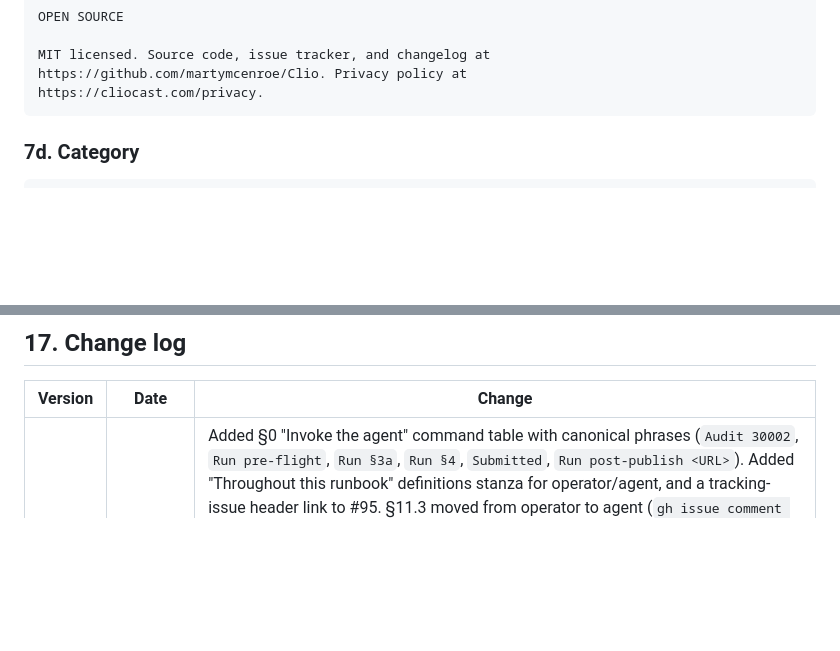
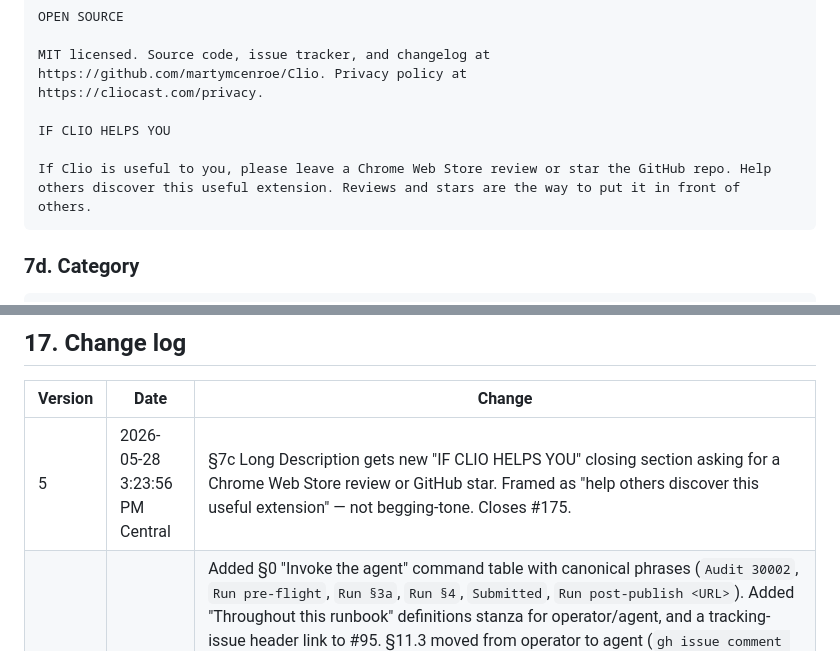
Before and after one commit to martymcenroe/Clio, a Markdown page: docs/runbooks/30002-chrome-web-store-publish.md, 2 parts joined by grey strips. Rendered like a GitHub page; blank space fills up the shorter version.

````diff
--- a/docs/runbooks/30002-chrome-web-store-publish.md
+++ b/docs/runbooks/30002-chrome-web-store-publish.md
@@ -229,6 +229,10 @@ OPEN SOURCE
 MIT licensed. Source code, issue tracker, and changelog at
 https://github.com/martymcenroe/Clio. Privacy policy at
 https://cliocast.com/privacy.
+
+IF CLIO HELPS YOU
+
+If Clio is useful to you, please leave a Chrome Web Store review or star the GitHub repo. Help others discover this useful extension. Reviews and stars are the way to put it in front of others.
 ```
 
 ### 7d. Category
@@ -409,6 +413,7 @@ Current per-version files in this repo:
 
 | Version | Date | Change |
 |---------|------|--------|
+| 5 | 2026-05-28 3:23:56 PM Central | §7c Long Description gets new "IF CLIO HELPS YOU" closing section asking for a Chrome Web Store review or GitHub star. Framed as "help others discover this useful extension" — not begging-tone. Closes #175. |
 | 4 | 2026-05-28 2:52:36 PM Central | Added §0 "Invoke the agent" command table with canonical phrases (`Audit 30002`, `Run pre-flight`, `Run §3a`, `Run §4`, `Submitted`, `Run post-publish <URL>`). Added "Throughout this runbook" definitions stanza for operator/agent, and a tracking-issue header link to #95. §11.3 moved from operator to agent (`gh issue comment 95` for the submitted-on timestamp). §12 split into §12a Agent (README + docs/index.html install-link PRs, tag, comment+close #95) and §12b Operator (clean-profile install + three-site smoke tests + chrome://extensions verify). §3b.3 reframed: §3a.12 (new) has agent pre-describe screenshot content; operator approves the flag-list. §3a.13 (new): agent reports current `main` HEAD SHA and runbook version line so operator can verify printed copy without doing the pull themselves. §3b.4 simplified to "review §7/§8/§9 paste-blocks" (drop reference to the listing-copy.md redirect stub). §3a.1, §3a.2, §3a.4 tightened. §16 drops "Aletheia runbook 10905" — provenance stays in v1 changelog entry. §4 documents that `build_release.py` removes stale `dist/clio-chrome-v*.zip` files before producing the new artifact. Closes #168, #169, #170, #171. |
 | 3 | 2026-05-28 | Numbered §3a items (1–11) and §3b items (1–5). New §3a.11: agent confirms listing-screenshot files exist at 1280×800 PNG. §3b.3 narrowed to visual privacy review of screenshot content. §4 Build explicitly labeled an agent task; operator only receives the ZIP path. §3a.4 refined: debug-tier console calls banned, `console.error` in try/catch that also surfaces to user UI is allowed. §3a.7 softened: lint is aspirational; if no script, file a tracking issue (#165) and don't block ship. §7 / §8 / §9 inlined as paste-ready blocks. `docs/listing-copy.md` reduced to a stub redirect. Closes #162, #163, #164, #166. |
 | 2 | 2026-05-28 | Added version/date header and "how to verify you have the latest copy" section. Numbered all top-level sections §1–§17. Added §1 Quick Start with Path A / Path B / Path C reading-path matrix. Split §3 Pre-flight into §3a Agent and §3b Operator. Moved account-setup material (multi-account hazard, one-time developer registration, first-machine verification) to [`30004-cws-account-setup.md`](./30004-cws-account-setup.md); 30002 now keeps only the in-line §2 Account check. Added `scripting` and `*.googleusercontent.com` permission justifications to §9. Updated privacy-policy URL to `cliocast.com/privacy`. Closes #159, #160. |
````
Also changed, not shown: other parts of docs/runbooks/30002-chrome-web-store-publish.md (+2 -2 lines).
